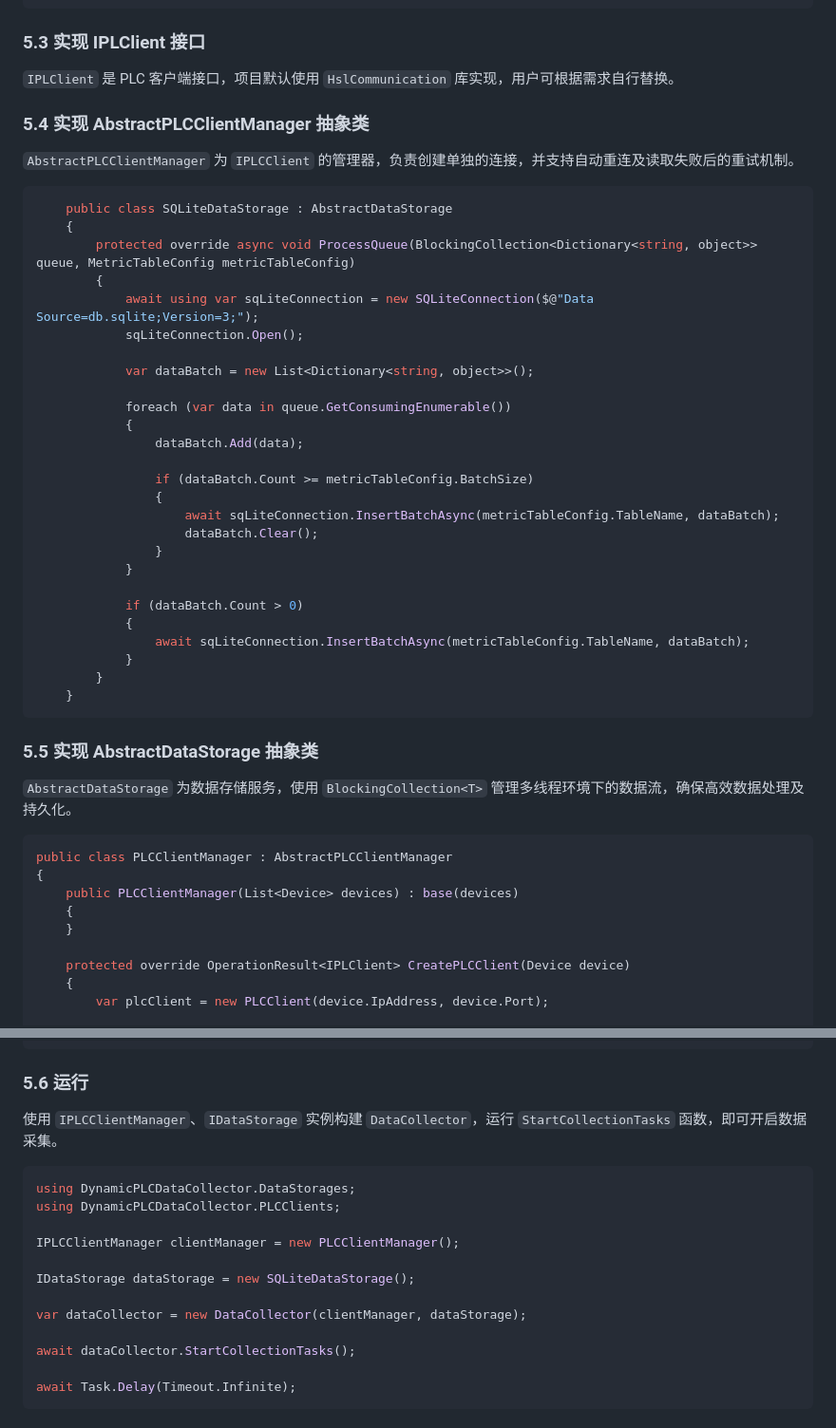
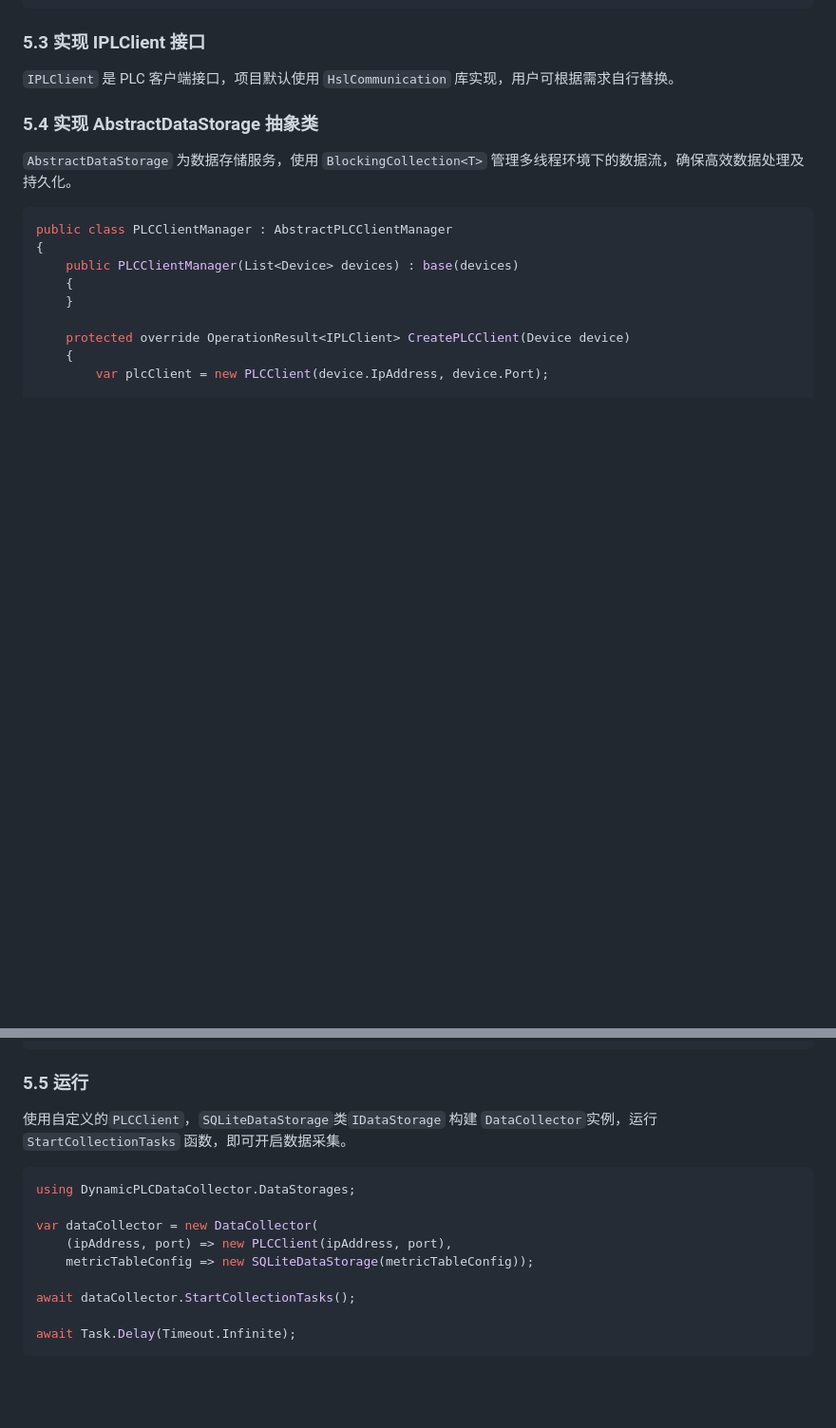
Before and after one commit to liuweichaox/DataAcquisition, a Markdown page: README.md, 2 parts joined by grey strips. Shown at 95% size. Drawn GitHub-style; blank space fills up the shorter version.

````diff
--- a/README.md
+++ b/README.md
@@ -104,40 +104,7 @@
 
 `IPLClient` 是 PLC 客户端接口，项目默认使用 `HslCommunication` 库实现，用户可根据需求自行替换。
 
-### 5.4 实现 AbstractPLCClientManager 抽象类
-
-`AbstractPLCClientManager` 为 `IPLCClient` 的管理器，负责创建单独的连接，并支持自动重连及读取失败后的重试机制。
-
-```C#
-    public class SQLiteDataStorage : AbstractDataStorage
-    {
-        protected override async void ProcessQueue(BlockingCollection<Dictionary<string, object>> queue, MetricTableConfig metricTableConfig)
-        {
-            await using var sqLiteConnection = new SQLiteConnection($@"Data Source=db.sqlite;Version=3;");
-            sqLiteConnection.Open();
-
-            var dataBatch = new List<Dictionary<string, object>>();
-
-            foreach (var data in queue.GetConsumingEnumerable())
-            {
-                dataBatch.Add(data);
-
-                if (dataBatch.Count >= metricTableConfig.BatchSize)
-                {
-                    await sqLiteConnection.InsertBatchAsync(metricTableConfig.TableName, dataBatch);
-                    dataBatch.Clear();
-                }
-            }
-
-            if (dataBatch.Count > 0)
-            {
-                await sqLiteConnection.InsertBatchAsync(metricTableConfig.TableName, dataBatch);
-            }
-        }
-    }
-```
-
-### 5.5 实现 AbstractDataStorage 抽象类
+### 5.4 实现 AbstractDataStorage 抽象类
 
 `AbstractDataStorage` 为数据存储服务，使用 `BlockingCollection<T>` 管理多线程环境下的数据流，确保高效数据处理及持久化。
 
@@ -167,17 +134,14 @@ public class PLCClientManager : AbstractPLCClientManager
 }
 ```
 
-### 5.6 运行
-使用 `IPLCClientManager`、`IDataStorage` 实例构建 `DataCollector`，运行 `StartCollectionTasks` 函数，即可开启数据采集。
+### 5.5 运行
+使用自定义的`PLCClient`，`SQLiteDataStorage`类`IDataStorage` 构建 `DataCollector`实例，运行 `StartCollectionTasks` 函数，即可开启数据采集。
 ```C#
 using DynamicPLCDataCollector.DataStorages;
-using DynamicPLCDataCollector.PLCClients;
 
-IPLCClientManager clientManager = new PLCClientManager();
-
-IDataStorage dataStorage = new SQLiteDataStorage();
-
-var dataCollector = new DataCollector(clientManager, dataStorage);
+var dataCollector = new DataCollector(
+    (ipAddress, port) => new PLCClient(ipAddress, port),
+    metricTableConfig => new SQLiteDataStorage(metricTableConfig));
 
 await dataCollector.StartCollectionTasks();
 
````
